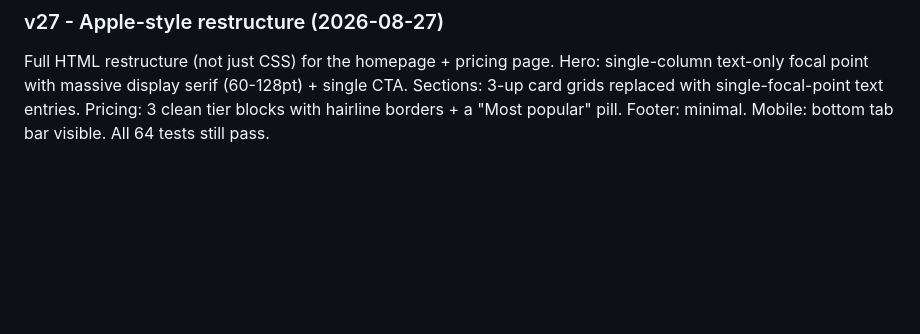
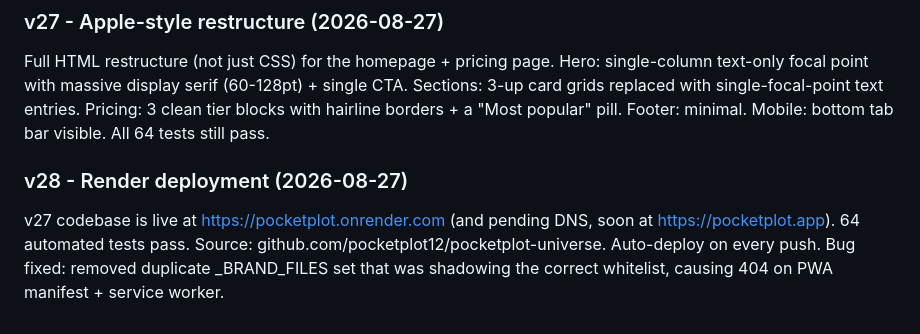
Before and after one commit to pocketplot12/pocketplot-universe, a Markdown page: README.md, the part around the change. Drawn GitHub-style; blank space fills up the shorter version.

Commit message:
docs: v28 deploy summary

```diff
--- a/README.md
+++ b/README.md
@@ -361,3 +361,7 @@ A CSS-only revamp that keeps the v18 Tech-Victorian palette + brand mark while r
 ### v27 - Apple-style restructure (2026-08-27)
 
 Full HTML restructure (not just CSS) for the homepage + pricing page. Hero: single-column text-only focal point with massive display serif (60-128pt) + single CTA. Sections: 3-up card grids replaced with single-focal-point text entries. Pricing: 3 clean tier blocks with hairline borders + a "Most popular" pill. Footer: minimal. Mobile: bottom tab bar visible. All 64 tests still pass.
+
+### v28 - Render deployment (2026-08-27)
+
+v27 codebase is live at https://pocketplot.onrender.com (and pending DNS, soon at https://pocketplot.app). 64 automated tests pass. Source: github.com/pocketplot12/pocketplot-universe. Auto-deploy on every push. Bug fixed: removed duplicate _BRAND_FILES set that was shadowing the correct whitelist, causing 404 on PWA manifest + service worker.
```
Also changed, not shown: CHANGELOG.md (+62 -0 lines), HANDOFF.md (+2 -0 lines).
